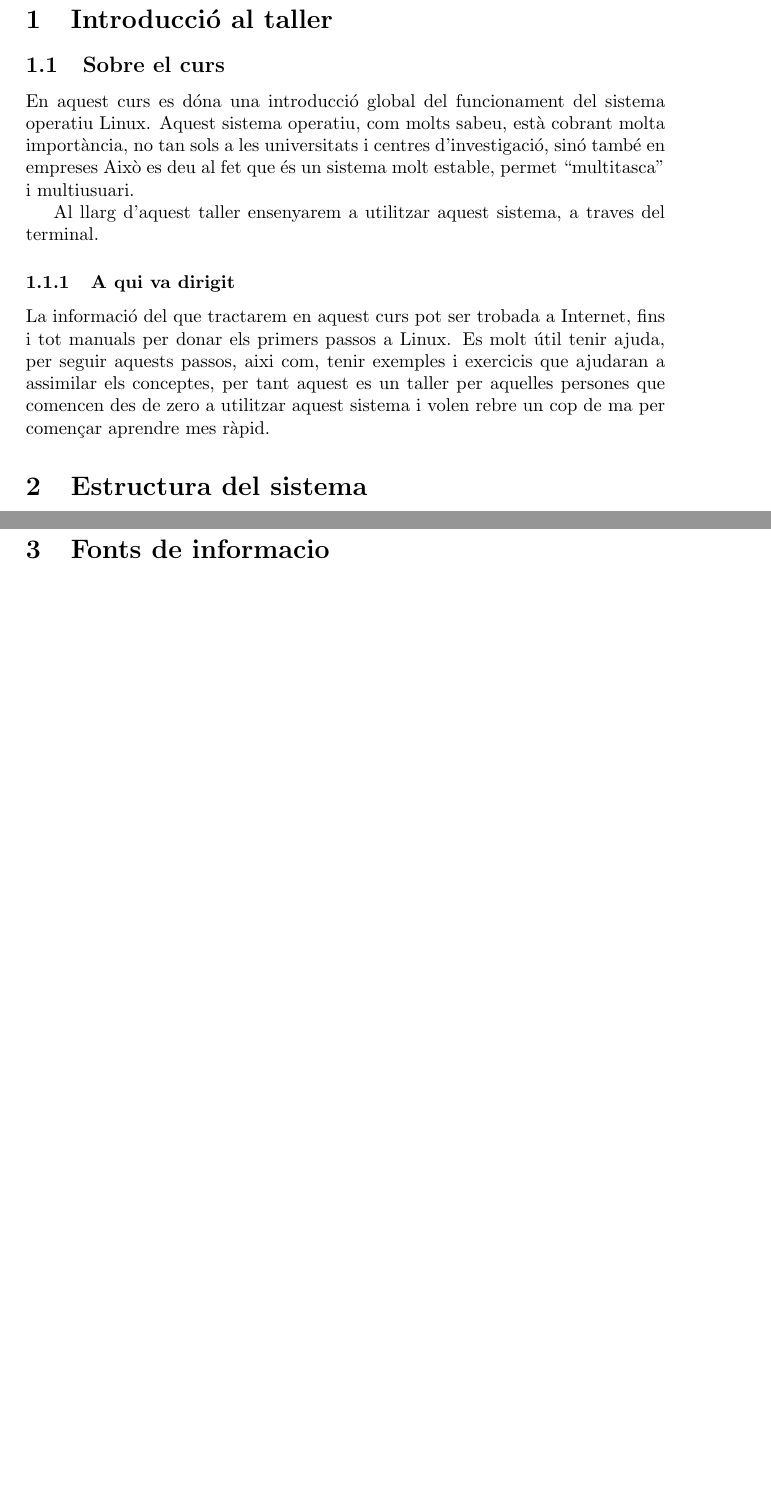
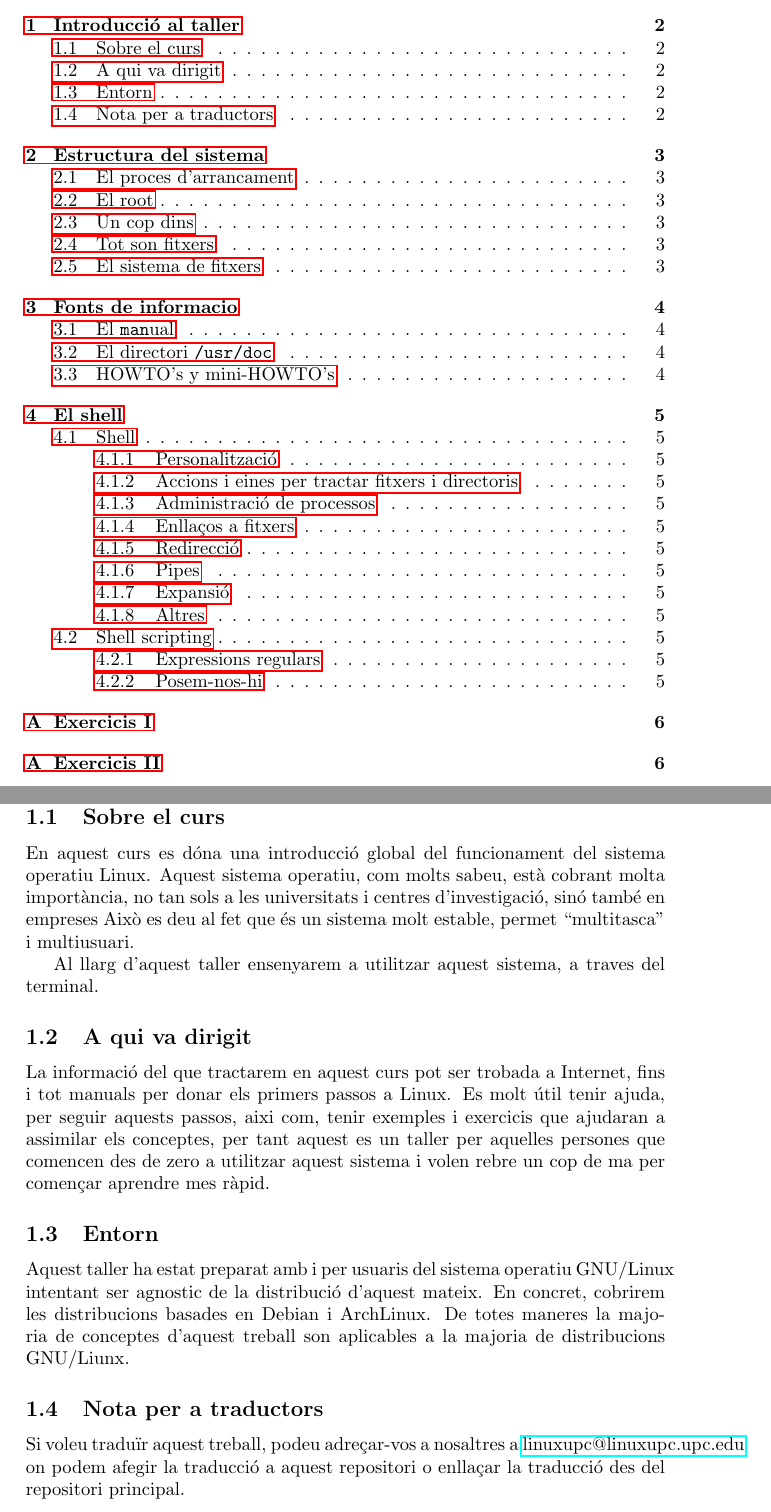
Before and after one commit to LinuxUPC/Taller-d-introducci-al-terminal-de-Linux, a LaTeX document (main.tex, which reads introduccio.tex): two parts of pages 2 and 3 of 3 before the commit and two parts of pages 2 and 3 of 7 after it, joined at a grey line, cut so that both start at the same text, the shorter picture padded with empty space. Compiled offline with pdfLaTeX.

Commit message:
Afegit intro, toc, cambiat input per include

```diff
--- a/introduccio.tex
+++ b/introduccio.tex
@@ -9,8 +9,23 @@ Això es deu al fet que és un sistema molt estable, permet ``multitasca'' i mul
 \par
 Al llarg d'aquest taller ensenyarem a utilitzar aquest sistema, a traves del terminal.
 
-\subsubsection{A qui va dirigit}
+\subsection{A qui va dirigit}
 
 \par
 La informació del que tractarem en aquest curs pot ser trobada a Internet, fins i tot manuals per donar els primers passos a Linux.
 Es molt útil tenir ajuda, per seguir aquests passos, aixi com, tenir exemples i exercicis que ajudaran a assimilar els conceptes, per tant aquest es un taller per aquelles persones que comencen des de zero a utilitzar aquest sistema i volen rebre un cop de ma per començar aprendre mes ràpid.
+
+\subsection{Entorn}
+
+\par
+Aquest taller ha estat preparat amb i per usuaris del sistema operatiu GNU/Linux intentant
+ser agnostic de la distribució d'aquest mateix. En concret, cobrirem les distribucions basades
+en Debian i ArchLinux. %Referenciar debian i arch
+De totes maneres la majoria de conceptes d'aquest treball son aplicables a la majoria de
+distribucions GNU/Liunx.
+
+\subsection{Nota per a traductors}
+
+\par
+Si voleu traduïr aquest treball, podeu adreçar-vos a nosaltres a \href{mailto:linuxupc@linuxupc.upc.edu}{linuxupc@linuxupc.upc.edu}
+on podem afegir la traducció a aquest repositori o enllaçar la traducció des del repositori principal.
--- a/main.tex
+++ b/main.tex
@@ -2,6 +2,7 @@
 \usepackage[utf8]{inputenc}
 \usepackage[toc,page]{appendix}
 \usepackage[catalan]{babel}
+\usepackage[pdftex]{hyperref}
 
 %\title{Taller d'introducció al terminal de Linux}
 %\author{Joan Vinyals - LinuxUPC}
```
Also changed, not shown: tableofcontents.tex (added, +1 -0 lines), main.tex (16 more changed lines).
